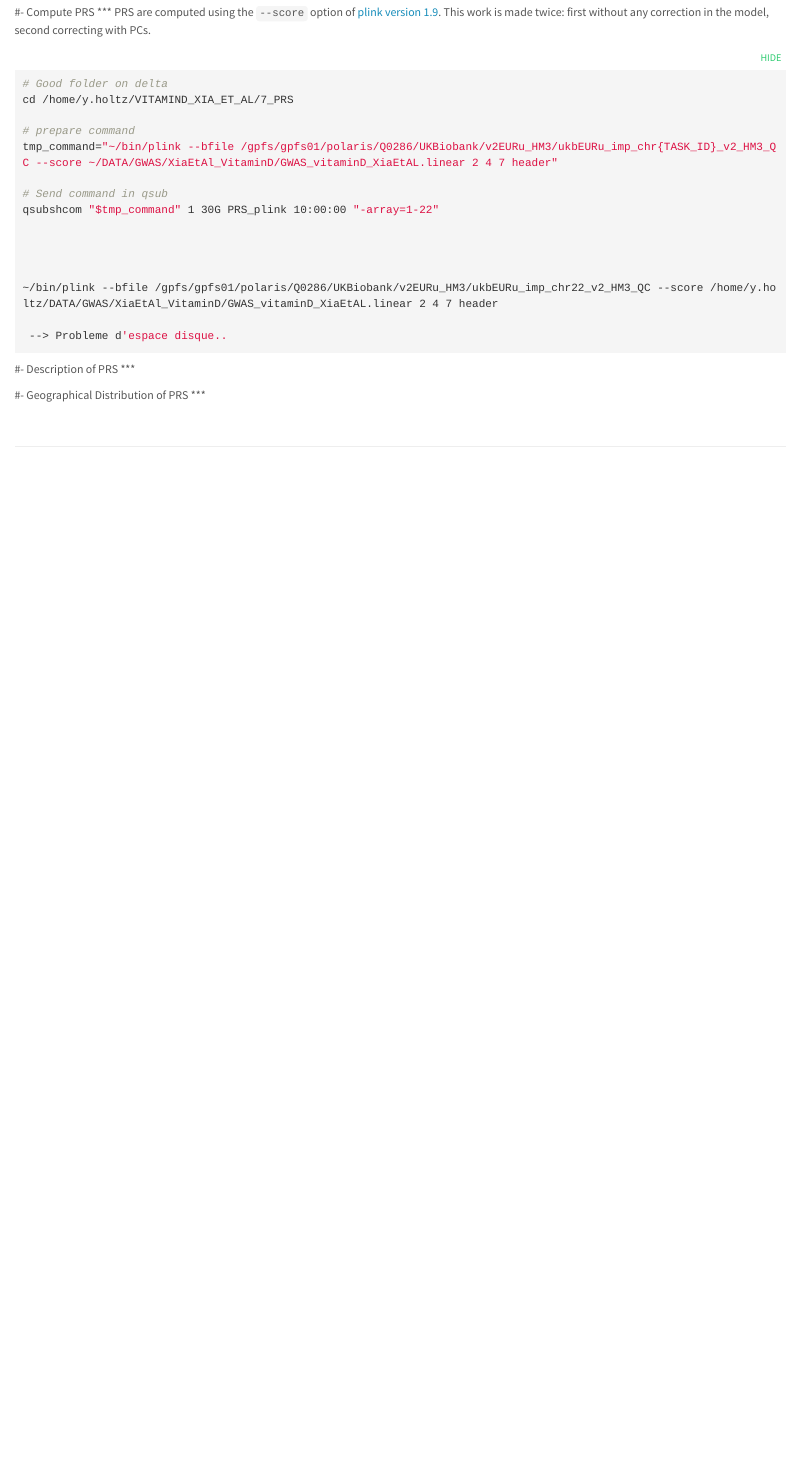
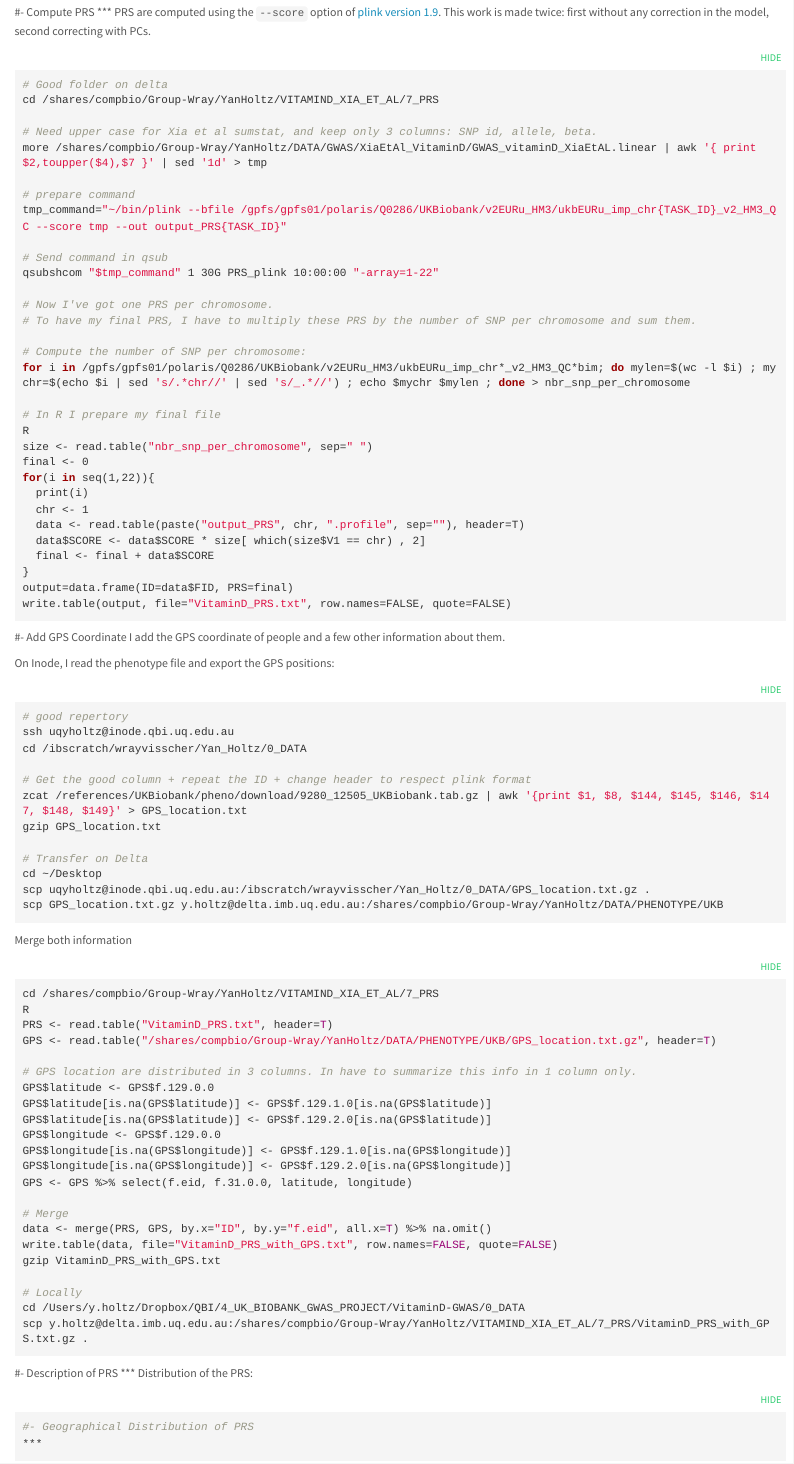
Before and after one commit to holtzy/JM-GWAS, an R Markdown document (7_PRS.Rmd): the page in a window 1100 px wide, from 450 px down before the commit and from 550 px down after it, so that both start at the same text. Rendered offline with R 4.5, knitr and Pandoc, with nearby package versions; folded parts are opened.

Commit message:
PRS calculated

````diff
--- a/7_PRS.Rmd
+++ b/7_PRS.Rmd
@@ -25,26 +27,99 @@ The idea is to use the effect of each SNP on the Vitamin-D as provided by [Xia e
 PRS are computed using the `--score` option of [plink version 1.9](https://www.cog-genomics.org/plink2). This work is made twice: first without any correction in the model, second correcting with PCs.
 ```{bash, eval=FALSE}
 # Good folder on delta
-cd /home/y.holtz/VITAMIND_XIA_ET_AL/7_PRS
+cd /shares/compbio/Group-Wray/YanHoltz/VITAMIND_XIA_ET_AL/7_PRS
+
+# Need upper case for Xia et al sumstat, and keep only 3 columns: SNP id, allele, beta.
+more /shares/compbio/Group-Wray/YanHoltz/DATA/GWAS/XiaEtAl_VitaminD/GWAS_vitaminD_XiaEtAL.linear | awk '{ print $2,toupper($4),$7 }' | sed '1d' > tmp
 
 # prepare command
-tmp_command="~/bin/plink --bfile /gpfs/gpfs01/polaris/Q0286/UKBiobank/v2EURu_HM3/ukbEURu_imp_chr{TASK_ID}_v2_HM3_QC --score ~/DATA/GWAS/XiaEtAl_VitaminD/GWAS_vitaminD_XiaEtAL.linear 2 4 7 header"
+tmp_command="~/bin/plink --bfile /gpfs/gpfs01/polaris/Q0286/UKBiobank/v2EURu_HM3/ukbEURu_imp_chr{TASK_ID}_v2_HM3_QC --score tmp --out output_PRS{TASK_ID}"
 
 # Send command in qsub
 qsubshcom "$tmp_command" 1 30G PRS_plink 10:00:00 "-array=1-22"
 
+# Now I've got one PRS per chromosome.
+# To have my final PRS, I have to multiply these PRS by the number of SNP per chromosome and sum them.
+
+# Compute the number of SNP per chromosome:
+for i in /gpfs/gpfs01/polaris/Q0286/UKBiobank/v2EURu_HM3/ukbEURu_imp_chr*_v2_HM3_QC*bim; do mylen=$(wc -l $i) ; mychr=$(echo $i | sed 's/.*chr//' | sed 's/_.*//') ; echo $mychr $mylen ; done > nbr_snp_per_chromosome
+
+# In R I prepare my final file
+R
+size <- read.table("nbr_snp_per_chromosome", sep=" ")
+final <- 0
+for(i in seq(1,22)){
+  print(i)
+  chr <- 1
+  data <- read.table(paste("output_PRS", chr, ".profile", sep=""), header=T)
+  data$SCORE <- data$SCORE * size[ which(size$V1 == chr) , 2]
+  final <- final + data$SCORE
+}
+output=data.frame(ID=data$FID, PRS=final)
+write.table(output, file="VitaminD_PRS.txt", row.names=FALSE, quote=FALSE)
+```
 
 
 
-~/bin/plink --bfile /gpfs/gpfs01/polaris/Q0286/UKBiobank/v2EURu_HM3/ukbEURu_imp_chr22_v2_HM3_QC --score /home/y.holtz/DATA/GWAS/XiaEtAl_VitaminD/GWAS_vitaminD_XiaEtAL.linear 2 4 7 header
 
- --> Probleme d'espace disque..
+#- Add GPS Coordinate
+I add the GPS coordinate of people and a few other information about them.
+
+On Inode, I read the phenotype file and export the GPS positions:
+```{r, eval=FALSE}
+# good repertory
+ssh uqyholtz@inode.qbi.uq.edu.au
+cd /ibscratch/wrayvisscher/Yan_Holtz/0_DATA
+
+# Get the good column + repeat the ID + change header to respect plink format
+zcat /references/UKBiobank/pheno/download/9280_12505_UKBiobank.tab.gz | awk '{print $1, $8, $144, $145, $146, $147, $148, $149}' > GPS_location.txt
+gzip GPS_location.txt
+
+# Transfer on Delta
+cd ~/Desktop
+scp uqyholtz@inode.qbi.uq.edu.au:/ibscratch/wrayvisscher/Yan_Holtz/0_DATA/GPS_location.txt.gz .
+scp GPS_location.txt.gz y.holtz@delta.imb.uq.edu.au:/shares/compbio/Group-Wray/YanHoltz/DATA/PHENOTYPE/UKB
 ```
+
+Merge both information
+```{r, eval=FALSE}
+cd /shares/compbio/Group-Wray/YanHoltz/VITAMIND_XIA_ET_AL/7_PRS
+R
+PRS <- read.table("VitaminD_PRS.txt", header=T)
+GPS <- read.table("/shares/compbio/Group-Wray/YanHoltz/DATA/PHENOTYPE/UKB/GPS_location.txt.gz", header=T)
+
+# GPS location are distributed in 3 columns. In have to summarize this info in 1 column only.
+GPS$latitude <- GPS$f.129.0.0
+GPS$latitude[is.na(GPS$latitude)] <- GPS$f.129.1.0[is.na(GPS$latitude)]
+GPS$latitude[is.na(GPS$latitude)] <- GPS$f.129.2.0[is.na(GPS$latitude)]
+GPS$longitude <- GPS$f.129.0.0
+GPS$longitude[is.na(GPS$longitude)] <- GPS$f.129.1.0[is.na(GPS$longitude)]
+GPS$longitude[is.na(GPS$longitude)] <- GPS$f.129.2.0[is.na(GPS$longitude)]
+GPS <- GPS %>% select(f.eid, f.31.0.0, latitude, longitude)
+
+# Merge
+data <- merge(PRS, GPS, by.x="ID", by.y="f.eid", all.x=T) %>% na.omit()
+write.table(data, file="VitaminD_PRS_with_GPS.txt", row.names=FALSE, quote=FALSE)
+gzip VitaminD_PRS_with_GPS.txt
+
+# Locally
+cd /Users/y.holtz/Dropbox/QBI/4_UK_BIOBANK_GWAS_PROJECT/VitaminD-GWAS/0_DATA
+scp y.holtz@delta.imb.uq.edu.au:/shares/compbio/Group-Wray/YanHoltz/VITAMIND_XIA_ET_AL/7_PRS/VitaminD_PRS_with_GPS.txt.gz .
+```
+
+
+
+
 
 
 
 #- Description of PRS
 ***
+Distribution of the PRS:
+```{r}
+
+
+
 
 
 
````
Also changed, not shown: 3_SMR.Rmd (+56 -9 lines), 7_PRS.Rmd (12 more changed lines), 5 other files.
